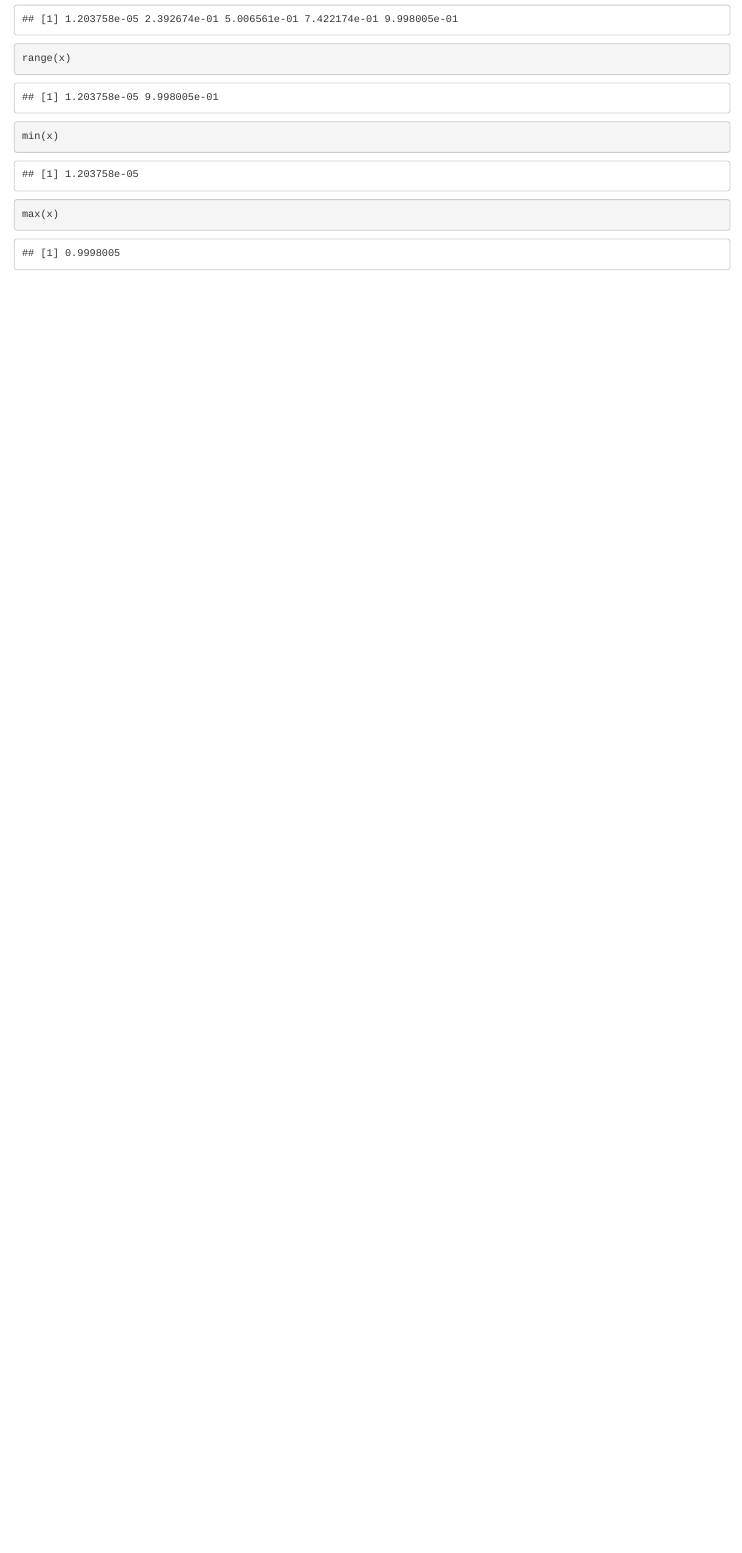
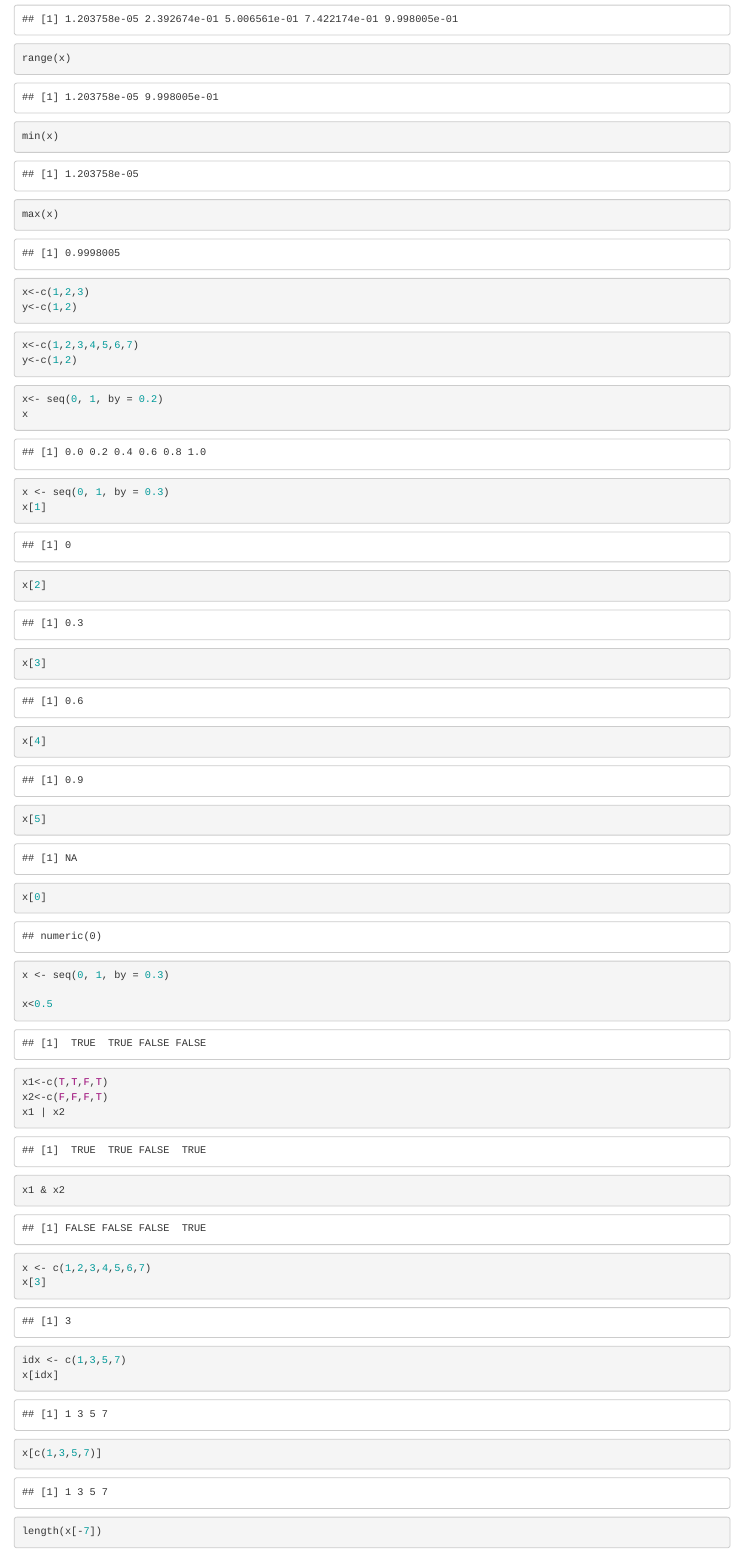
Before and after one commit to Keine199794/Myproject, an R Markdown document (week5.Rmd): the page in a window 1100 px wide, from 2400 px down. Rendered offline with R 4.5, knitr and Pandoc, with nearby package versions; code that draws random numbers runs with fixed seeds of ours.

Commit message:
2020.10.15統計函數應用

````diff
--- a/week5.Rmd
+++ b/week5.Rmd
@@ -68,3 +68,54 @@
 min(x)
 max(x)
 ```
+
+```{r}
+x<-c(1,2,3)
+y<-c(1,2)
+```
+
+```{r}
+x<-c(1,2,3,4,5,6,7)
+y<-c(1,2)
+```
+
+```{r}
+x<- seq(0, 1, by = 0.2)
+x
+```
+
+```{r}
+x <- seq(0, 1, by = 0.3)
+x[1]
+x[2]
+x[3]
+x[4]
+x[5]
+x[0]
+```
+
+```{r}
+x <- seq(0, 1, by = 0.3)
+
+x<0.5
+
+```
+
+```{r}
+x1<-c(T,T,F,T)
+x2<-c(F,F,F,T)
+x1 | x2
+x1 & x2
+
+```
+
+```{r}
+x <- c(1,2,3,4,5,6,7)
+x[3]
+
+idx <- c(1,3,5,7)
+x[idx]
+
+x[c(1,3,5,7)]
+length(x[-7])
+```
````
Also changed, not shown: week5.html.
